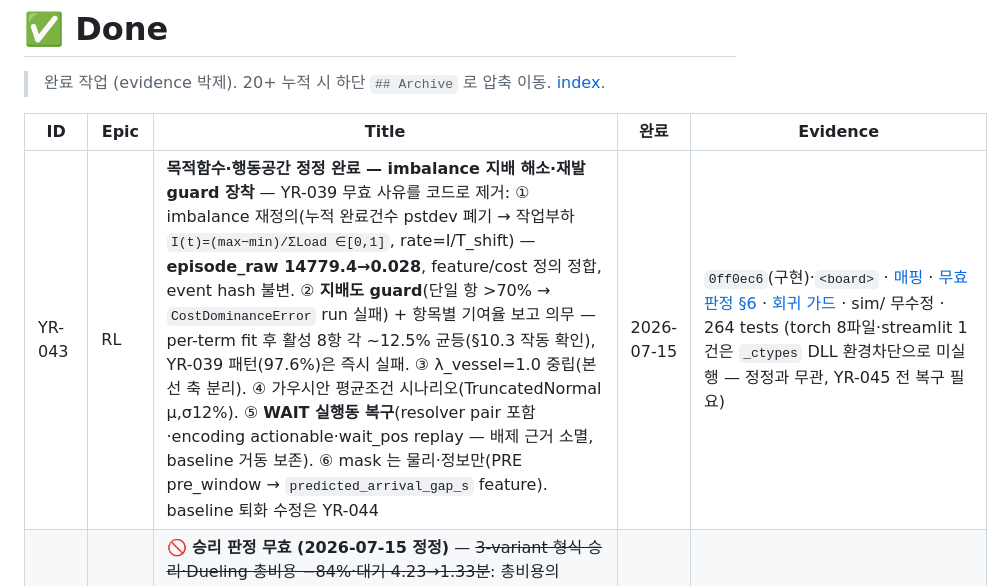
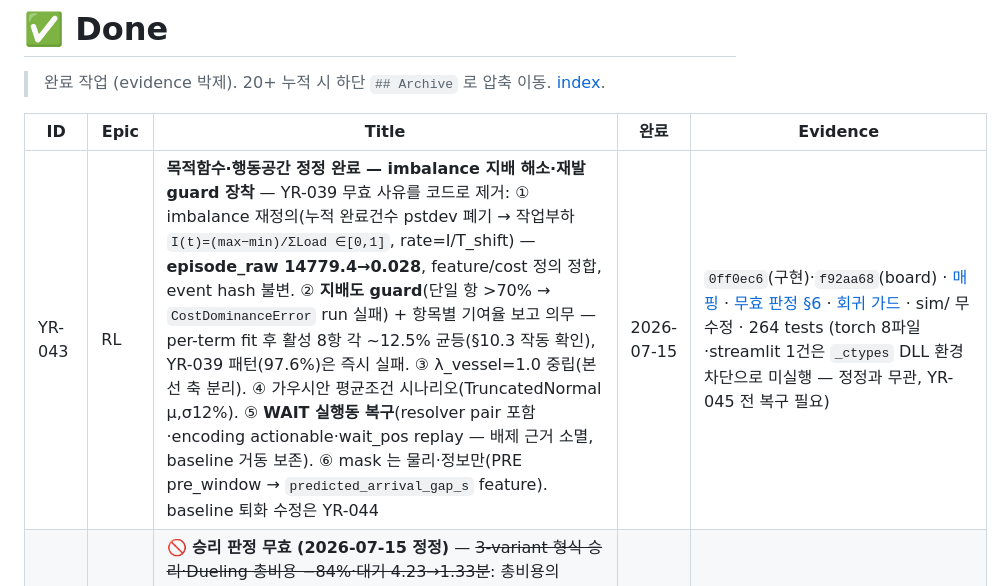
Before and after one commit to bbageon/port-schedule-optimization, a Markdown page: .claude/Dashboard/done.md, the part around the change. Drawn GitHub-style.

Commit message:
board: YR-043 evidence 해시 박제 (board commit)
Co-Authored-By: Claude Opus 4.8 (1M context) <noreply@anthropic.com>

```diff
--- a/.claude/Dashboard/done.md
+++ b/.claude/Dashboard/done.md
@@ -4,7 +4,7 @@
 
 | ID | Epic | Title | 완료 | Evidence |
 |---|---|---|---|---|
-| YR-043 | RL | **목적함수·행동공간 정정 완료 — imbalance 지배 해소·재발 guard 장착** — YR-039 무효 사유를 코드로 제거: ① imbalance 재정의(누적 완료건수 pstdev 폐기 → 작업부하 `I(t)=(max−min)/ΣLoad ∈[0,1]`, rate=I/T_shift) — **episode_raw 14779.4→0.028**, feature/cost 정의 정합, event hash 불변. ② **지배도 guard**(단일 항 >70% → `CostDominanceError` run 실패) + 항목별 기여율 보고 의무 — per-term fit 후 활성 8항 각 ~12.5% 균등(§10.3 작동 확인), YR-039 패턴(97.6%)은 즉시 실패. ③ λ_vessel=1.0 중립(본선 축 분리). ④ 가우시안 평균조건 시나리오(TruncatedNormal μ,σ12%). ⑤ **WAIT 실행동 복구**(resolver pair 포함·encoding actionable·wait_pos replay — 배제 근거 소멸, baseline 거동 보존). ⑥ mask 는 물리·정보만(PRE pre_window → `predicted_arrival_gap_s` feature). baseline 퇴화 수정은 YR-044 | 2026-07-15 | `0ff0ec6`(구현)·`<board>` · [매핑](../docs/YR-043-목적함수-정정-매핑.md) · [무효 판정 §6](../docs/strategy-history/2026-07-15-YR-039-무효판정-imbalance-지배.md) · [회귀 가드](../../tests/integrated/test_yr043_corrections.py) · sim/ 무수정 · 264 tests (torch 8파일·streamlit 1건은 `_ctypes` DLL 환경차단으로 미실행 — 정정과 무관, YR-045 전 복구 필요) |
+| YR-043 | RL | **목적함수·행동공간 정정 완료 — imbalance 지배 해소·재발 guard 장착** — YR-039 무효 사유를 코드로 제거: ① imbalance 재정의(누적 완료건수 pstdev 폐기 → 작업부하 `I(t)=(max−min)/ΣLoad ∈[0,1]`, rate=I/T_shift) — **episode_raw 14779.4→0.028**, feature/cost 정의 정합, event hash 불변. ② **지배도 guard**(단일 항 >70% → `CostDominanceError` run 실패) + 항목별 기여율 보고 의무 — per-term fit 후 활성 8항 각 ~12.5% 균등(§10.3 작동 확인), YR-039 패턴(97.6%)은 즉시 실패. ③ λ_vessel=1.0 중립(본선 축 분리). ④ 가우시안 평균조건 시나리오(TruncatedNormal μ,σ12%). ⑤ **WAIT 실행동 복구**(resolver pair 포함·encoding actionable·wait_pos replay — 배제 근거 소멸, baseline 거동 보존). ⑥ mask 는 물리·정보만(PRE pre_window → `predicted_arrival_gap_s` feature). baseline 퇴화 수정은 YR-044 | 2026-07-15 | `0ff0ec6`(구현)·`f92aa68`(board) · [매핑](../docs/YR-043-목적함수-정정-매핑.md) · [무효 판정 §6](../docs/strategy-history/2026-07-15-YR-039-무효판정-imbalance-지배.md) · [회귀 가드](../../tests/integrated/test_yr043_corrections.py) · sim/ 무수정 · 264 tests (torch 8파일·streamlit 1건은 `_ctypes` DLL 환경차단으로 미실행 — 정정과 무관, YR-045 전 복구 필요) |
 | YR-039 | RL | **🚫 승리 판정 무효 (2026-07-15 정정)** — ~~3-variant 형식 승리·Dueling 총비용 −84%·대기 4.23→1.33분~~: 총비용의 97.6~99.9% 가 잘못 구현된 imbalance 항(누적 완료건수 pstdev·scale=1 placeholder — §10.2 작업부하 불균형 오근사·§10.3 정규화 위반)이었고, baseline SPT 도 결정의 71~81% 가 REPOSITION 인 퇴화 정책. imbalance 제외 시 정책 간 무차별(~390)·mean 대기도 ServiceFirstSPT(0.42분)에 열세 — 어느 기준으로도 승리 주장 불가. **유효 잔존**: 파이프라인 코드(시나리오 생성기·인코딩·Q망·QPreference·DDQN 학습기·계약 테스트) — 로컬 utility 중간 단계로 재검증 대상 (QMIX 아님). 정정 실험 = YR-043~045 | 2026-07-15 | 무효 판정 commit `d6b8688` · [무효 판정 기록](../docs/strategy-history/2026-07-15-YR-039-무효판정-imbalance-지배.md) (2-agent 감사: 7 주장 전부 CONFIRMED) · 원 evidence: `25406e6`(A)·`9925fe5`(B)·`7177580`(리뷰)·`8a4286e`(결과) · [report](../../outputs/reports/candidate_dqn_poc/candidate_dqn_report.md) · [매핑+결과](../docs/strategy-history/YR-039-학습기-매핑.md) |
 | YR-038 | RL | **정규화 터미널 Total Cost·Reward 계층 가동 — 여러 손실을 정규화한 장기 누적 비용** — 계약(make_cost/CostBreakdown/COST_TERMS) 무변경, config 가 scale/weight/λ만 주입. TerminalCostConfig(정적/동적 λ 밴드·Provenance)·RewardCalculator·YAML 2종·baseline-fit v2. **비용 인과 ledger**: accrue 단일 write-path 로 Σledger==episode_raw 구성상 성립(항목 중복계상 0)·cause 화이트리스트·guardrail 분리(안전벌점화 mask 유지). train baseline scale fit(per-interval·결정론·누출금지)·정적/동적 λ paired 비교·weight/λ 민감도(YR-026 흡수). golden 불변(default==현 상수·ledger 기본 off). 전 항목 assumed(YR-002 후 실측)·학습 YR-039 | 2026-07-15 | `424d699`(구현·리뷰반영)·`bd31dd0`(board) · [매핑](../docs/YR-038-비용-reward-매핑.md) · [config](../../src/yard_rl/integrated/cost_config.py)·[ledger](../../src/yard_rl/integrated/ledger.py)·[report](../../outputs/reports/terminal_cost_v1/terminal_cost_report.md) · 3렌즈 설계→4차원 적대리뷰(확정 0건) · sim/·golden 불변 · 전체 279 tests |
 | YR-037 | RL | **동적 후보 생성기·중앙 joint resolver 가동 — 규칙번호 아닌 실행가능 작업·공동제약** — 4종 후보(SERVE/PRE_REHANDLE/REPOSITION/WAIT)·mandatory 보존(SLA 임박, YR-029 흡수)·padding·feasible 노출·정보시점 게이팅(누출 0). CentralResolver=mandatory-우선 완전순서 그리디+dry_run_commit 오라클(commit 동일경로→수용=통과 항등식)·deadlock yield·결정론. 불가능행동·중복Job·레인충돌·비통과 위반 0(4겹 방어). 스키마 무변경·candidates_for compat shim 으로 golden event hash 불변. Preference seam(YR-039)·비용수치(YR-038)·학습은 범위밖 | 2026-07-15 | `893bdf0`(구현·리뷰반영)·`c6c73f2`(board) · [매핑](../docs/YR-037-후보-resolver-매핑.md) · [candidates](../../src/yard_rl/integrated/candidates.py)·[resolver](../../src/yard_rl/integrated/resolver.py)·[tests](../../tests/integrated/test_resolver.py) · 3렌즈 설계→5차원 적대리뷰(확정 1건 HIGH 수정: mandatory PLAN_FAILED 크래시) · sim/·golden 불변 · 전체 260 tests |
```
